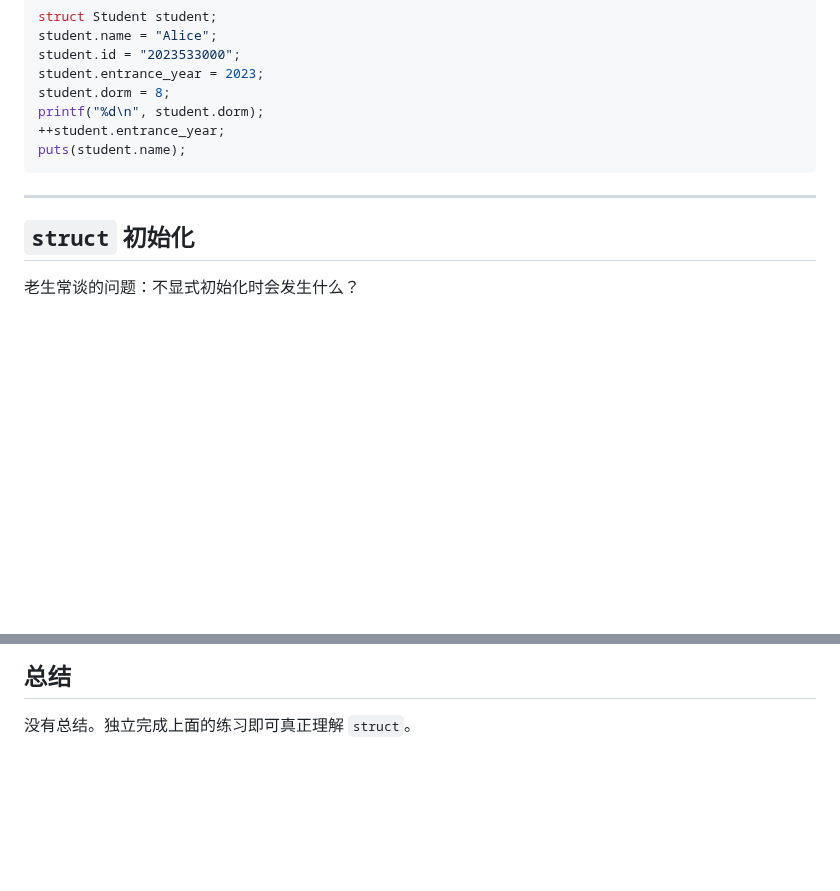
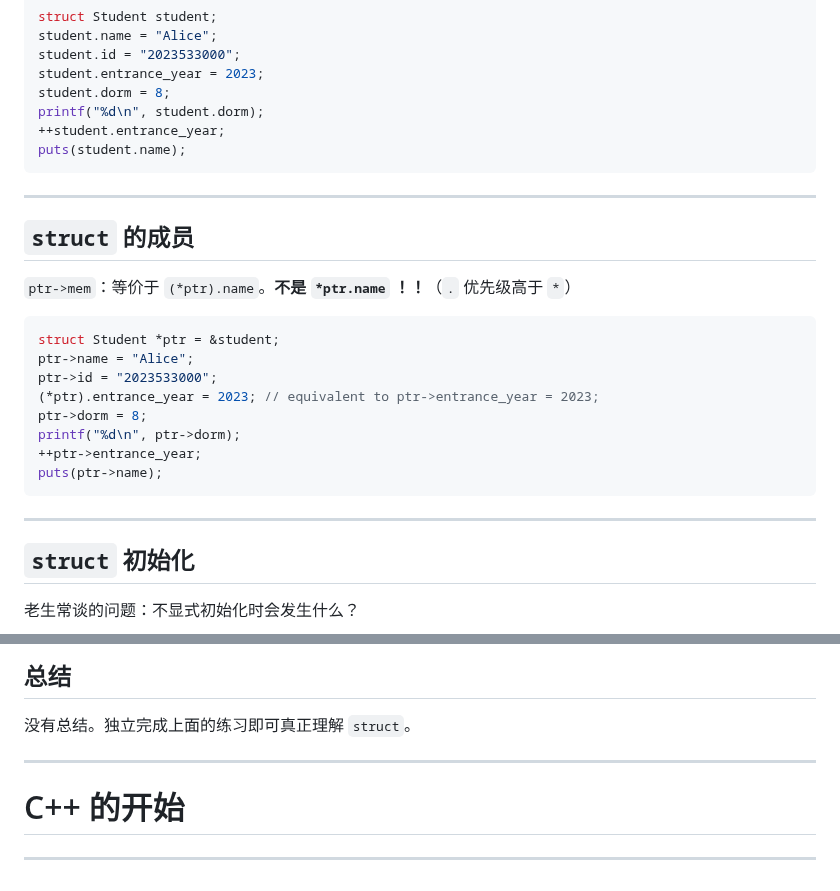
Before and after one commit to GKxxUCAS/CS100-recitations-spring2023, a Markdown page: r6/r6.md, 2 parts joined by grey strips. GitHub-like rendering; blank space fills up the shorter version.

Commit message:
r6 finish struct

````diff
--- a/r6/r6.md
+++ b/r6/r6.md
@@ -364,6 +364,23 @@ puts(student.name);
 
 ---
 
+## `struct` 的成员
+
+`ptr->mem`：等价于 `(*ptr).name`。**不是 `*ptr.name` ！！**（`.` 优先级高于 `*`）
+
+```c
+struct Student *ptr = &student;
+ptr->name = "Alice";
+ptr->id = "2023533000";
+(*ptr).entrance_year = 2023; // equivalent to ptr->entrance_year = 2023;
+ptr->dorm = 8;
+printf("%d\n", ptr->dorm);
+++ptr->entrance_year;
+puts(ptr->name);
+```
+
+---
+
 ## `struct` 初始化
 
 老生常谈的问题：不显式初始化时会发生什么？
@@ -623,3 +640,9 @@ struct Point3d line_at(struct Line3d line, double t) {
 ## 总结
 
 没有总结。独立完成上面的练习即可真正理解 `struct`。
+
+---
+
+# C++ 的开始
+
+---
````
